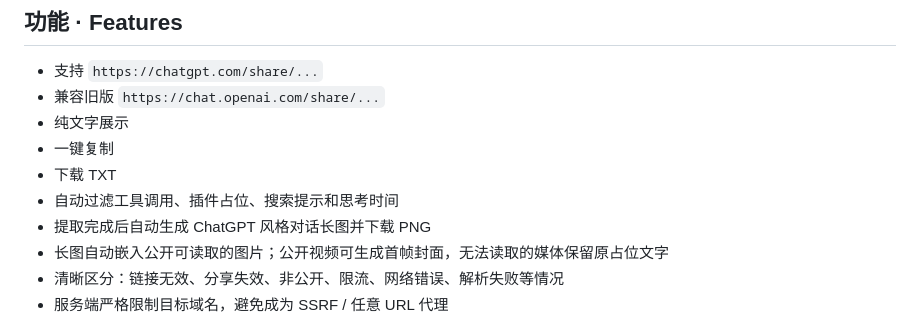
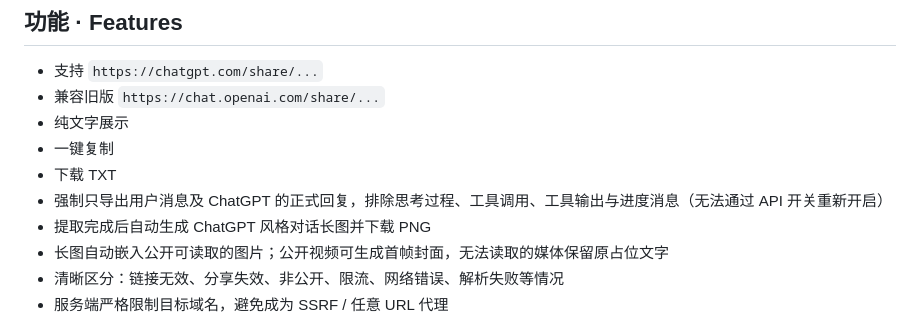
Before and after one commit to pupu838/chatgpt-share-text-extractor, a Markdown page: README.md, the part around the change. Rendered like a GitHub page.

Commit message:
Export only user messages and final ChatGPT replies

```diff
--- a/README.md
+++ b/README.md
@@ -13,7 +13,7 @@ A lightweight bilingual tool that extracts only user messages and final ChatGPT
 - 纯文字展示
 - 一键复制
 - 下载 TXT
-- 自动过滤工具调用、插件占位、搜索提示和思考时间
+- 强制只导出用户消息及 ChatGPT 的正式回复，排除思考过程、工具调用、工具输出与进度消息（无法通过 API 开关重新开启）
 - 提取完成后自动生成 ChatGPT 风格对话长图并下载 PNG
 - 长图自动嵌入公开可读取的图片；公开视频可生成首帧封面，无法读取的媒体保留原占位文字
 - 清晰区分：链接无效、分享失效、非公开、限流、网络错误、解析失败等情况
```
